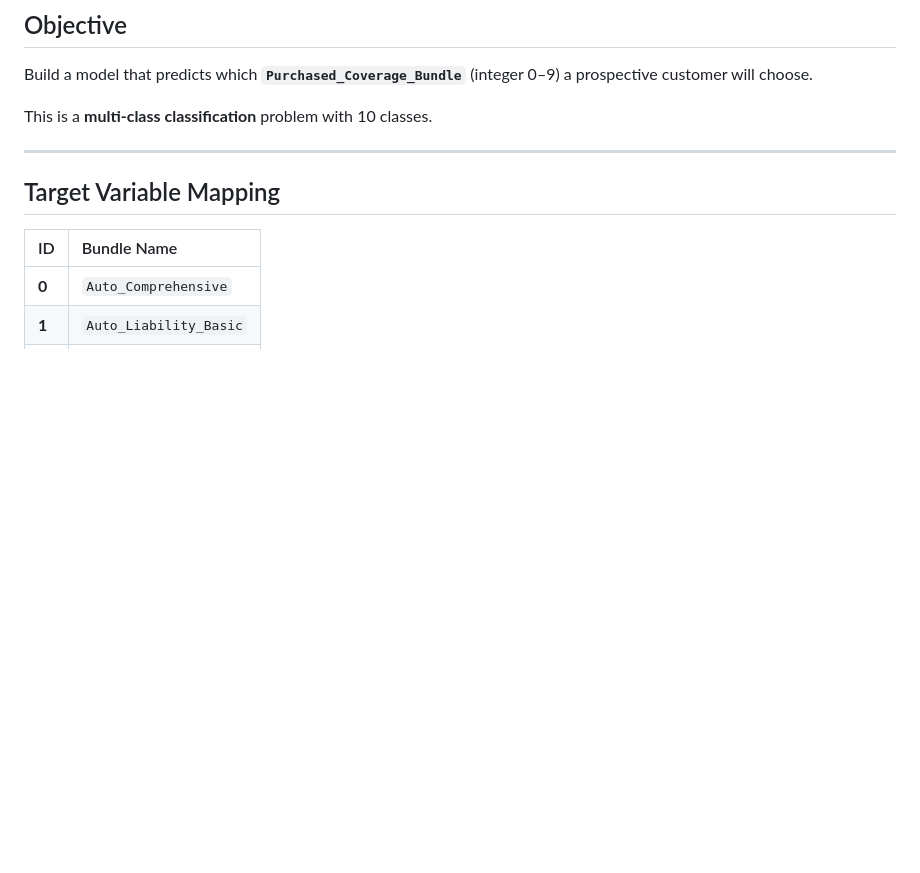
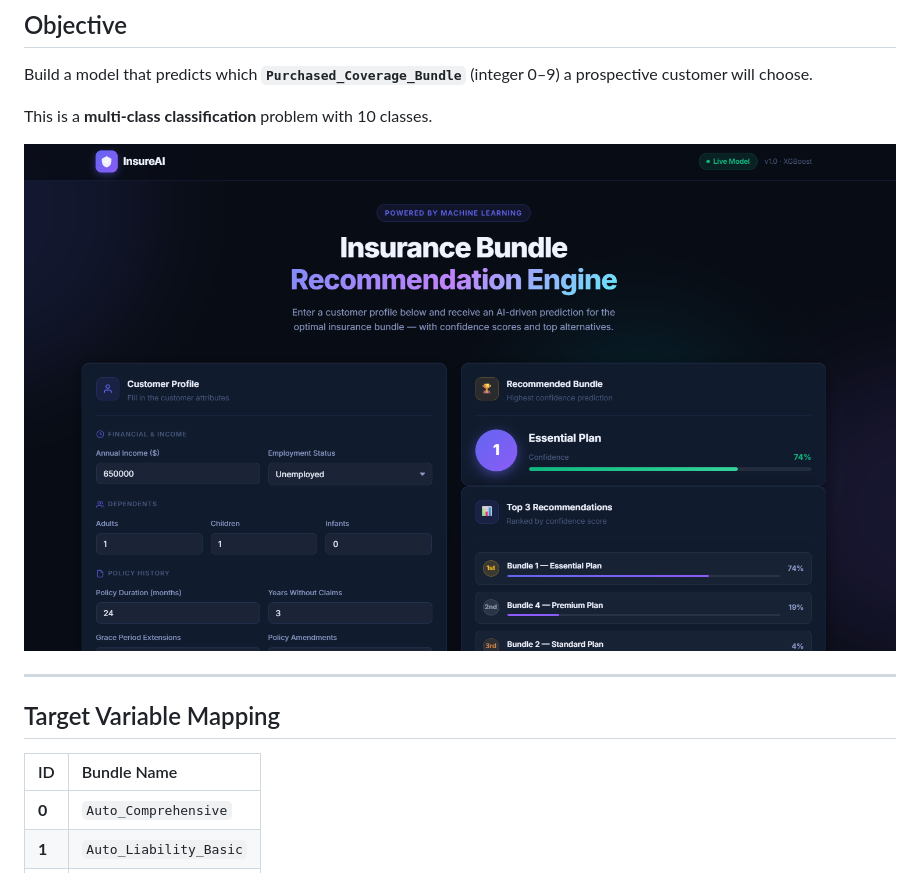
Before and after one commit to YassineChelly04/insurance-recommender, a Markdown page: README.md, the part around the change. Rendered like a GitHub page; blank space fills up the shorter version.

Commit message:
Add project screenshot to README
Added a project screenshot to the README.

```diff
--- a/README.md
+++ b/README.md
@@ -15,6 +15,8 @@
 Build a model that predicts which **`Purchased_Coverage_Bundle`** (integer 0–9) a prospective customer will choose.
 
 This is a **multi-class classification** problem with 10 classes.
+
+![Project Screenshot](/static/1.png)
 
 ---
 
```
